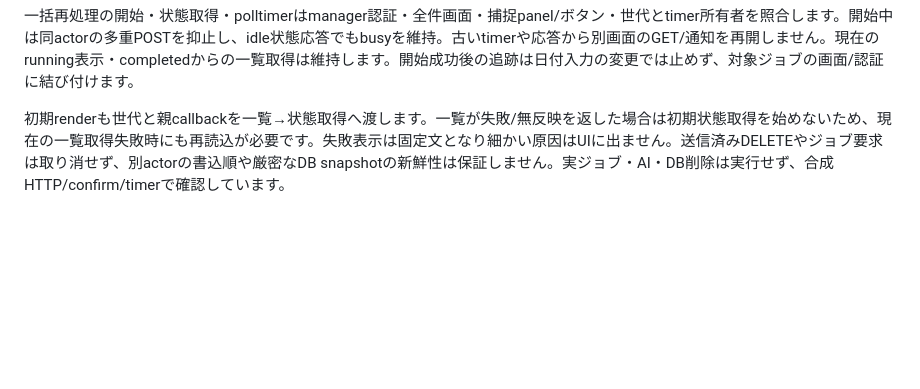
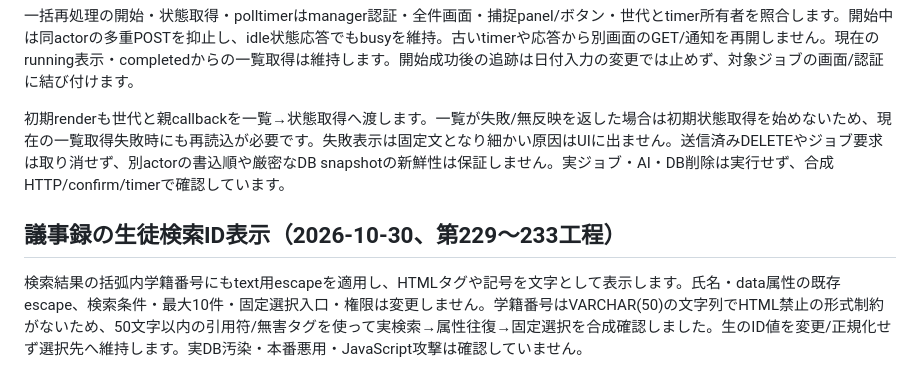
Before and after one commit to kyo10310415/wannav-student-management, a Markdown page: README.md, the part around the change. Rendered like a GitHub page; blank space fills up the shorter version.

Commit message:
Document minutes search display boundary and compatibility

```diff
--- a/README.md
+++ b/README.md
@@ -1211,3 +1211,7 @@ Drive未検出の404エラーは生徒ID・日付を含めない固定文へ変
 一括再処理の開始・状態取得・polltimerはmanager認証・全件画面・捕捉panel/ボタン・世代とtimer所有者を照合します。開始中は同actorの多重POSTを抑止し、idle状態応答でもbusyを維持。古いtimerや応答から別画面のGET/通知を再開しません。現在のrunning表示・completedからの一覧取得は維持します。開始成功後の追跡は日付入力の変更では止めず、対象ジョブの画面/認証に結び付けます。
 
 初期renderも世代と親callbackを一覧→状態取得へ渡します。一覧が失敗/無反映を返した場合は初期状態取得を始めないため、現在の一覧取得失敗時にも再読込が必要です。失敗表示は固定文となり細かい原因はUIに出ません。送信済みDELETEやジョブ要求は取り消せず、別actorの書込順や厳密なDB snapshotの新鮮性は保証しません。実ジョブ・AI・DB削除は実行せず、合成HTTP/confirm/timerで確認しています。
+
+## 議事録の生徒検索ID表示（2026-10-30、第229〜233工程）
+
+検索結果の括弧内学籍番号にもtext用escapeを適用し、HTMLタグや記号を文字として表示します。氏名・data属性の既存escape、検索条件・最大10件・固定選択入口・権限は変更しません。学籍番号はVARCHAR(50)の文字列でHTML禁止の形式制約がないため、50文字以内の引用符/無害タグを使って実検索→属性往復→固定選択を合成確認しました。生のID値を変更/正規化せず選択先へ維持します。実DB汚染・本番悪用・JavaScript攻撃は確認していません。
```
